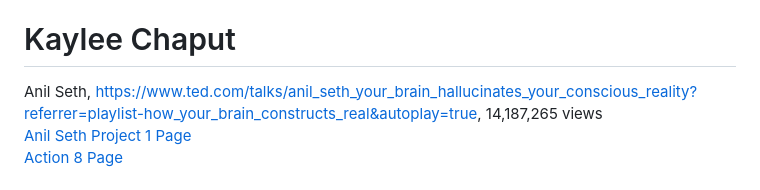
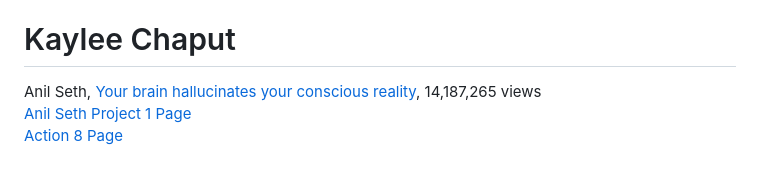
Before and after one commit to cogscidighum/3704A, a Markdown page: README.md, the part around the change. Rendered like a GitHub page.

```diff
--- a/README.md
+++ b/README.md
@@ -62,7 +62,7 @@ Nathaniel Drew, [The Secret to Thriving in Hard Times](https://www.youtube.com/w
 # Mariam Saleh
 Lara Boyd, Neuroscientist,[Youtube Video:"After watching this, your brain will not be the same"](https://www.youtube.com/watch?v=LNHBMFCzznE),38M views
 # Kaylee Chaput
-Anil Seth, https://www.ted.com/talks/anil_seth_your_brain_hallucinates_your_conscious_reality?referrer=playlist-how_your_brain_constructs_real&autoplay=true, 14,187,265 views <br>
+Anil Seth, [Your brain hallucinates your conscious reality](https://www.ted.com/talks/anil_seth_your_brain_hallucinates_your_conscious_reality?referrer=playlist-how_your_brain_constructs_real&autoplay=true), 14,187,265 views <br>
 [Anil Seth Project 1 Page](https://htmlpreview.github.io/?https://github.com/cogscidighum/3704A/blob/main/Kaylee/project1.html) <br>
 [Action 8 Page](https://htmlpreview.github.io/?https://github.com/cogscidighum/3704A/blob/main/Kaylee/action8.html)
 # Elsie Valenzona
```
